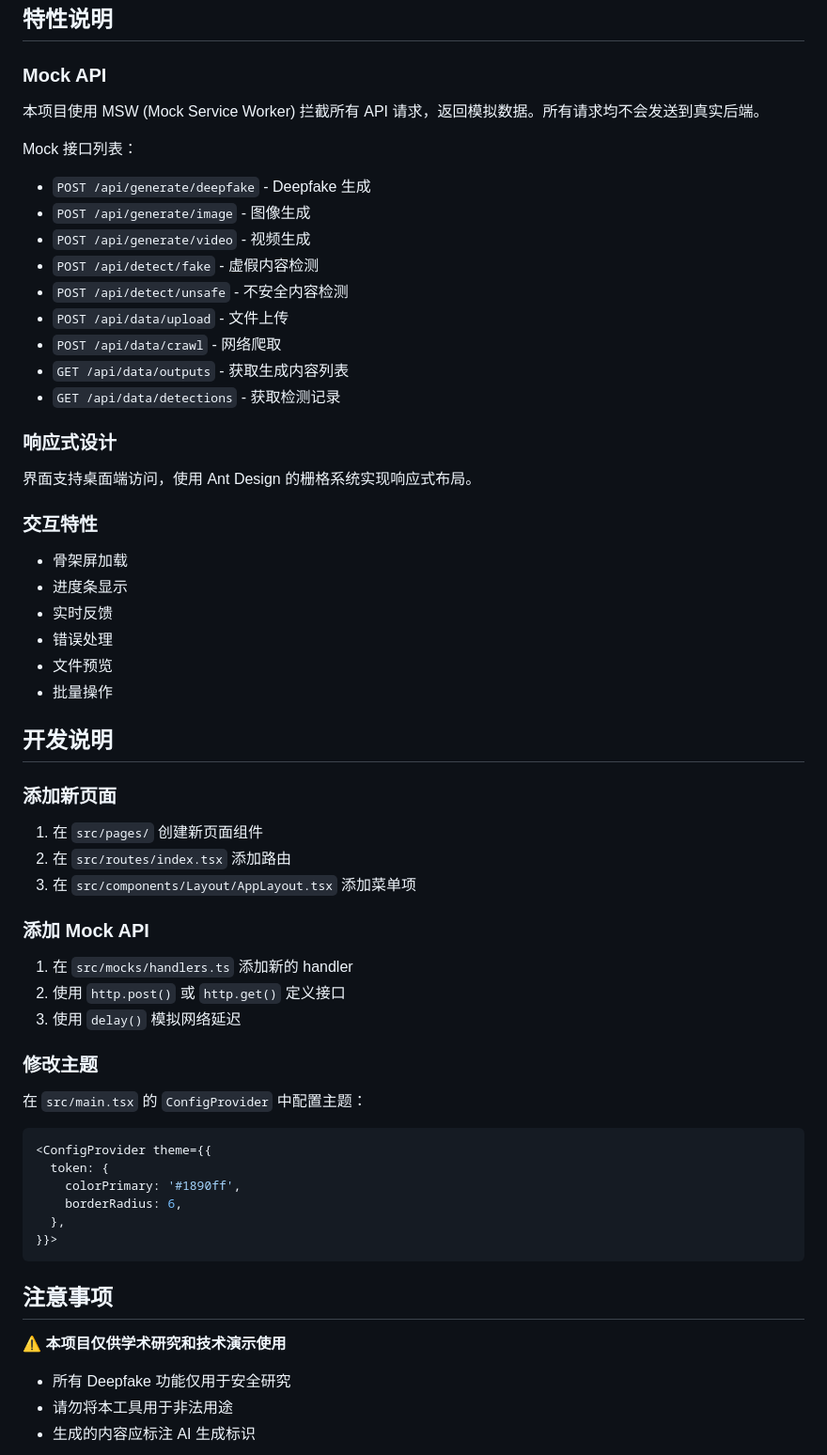
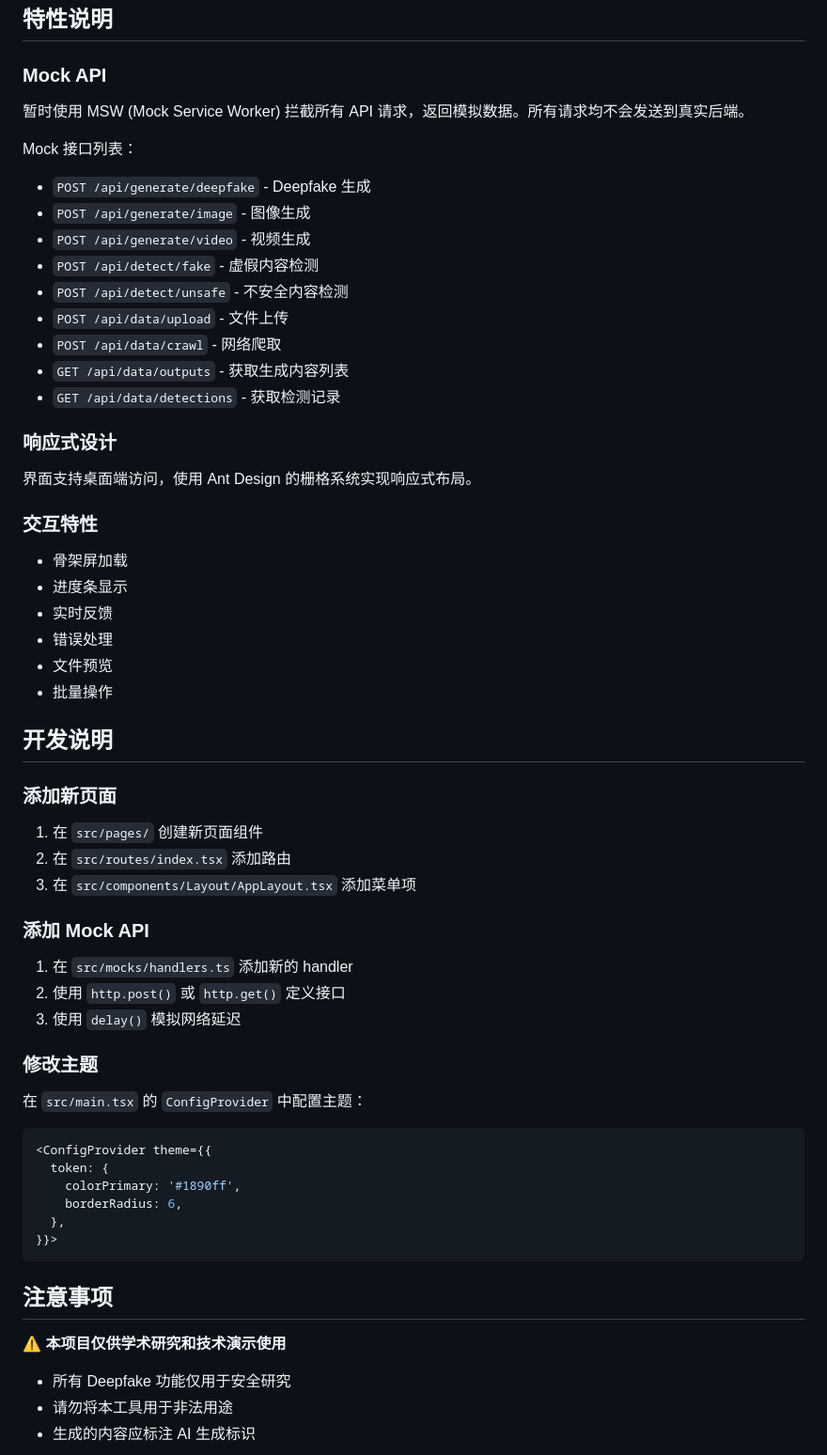
Before and after one commit to sdumai/aigc-security-fe, a Markdown page: README.md, the part around the change printed below. Shown: that part at 94% size. Rendered like a GitHub page.

Commit message:
docs: update README.md

````diff
--- a/README.md
+++ b/README.md
@@ -87,9 +90,11 @@ aigc-security/
 ## 特性说明
 
 ### Mock API
-本项目使用 MSW (Mock Service Worker) 拦截所有 API 请求，返回模拟数据。所有请求均不会发送到真实后端。
+
+暂时使用 MSW (Mock Service Worker) 拦截所有 API 请求，返回模拟数据。所有请求均不会发送到真实后端。
 
 Mock 接口列表：
+
 - `POST /api/generate/deepfake` - Deepfake 生成
 - `POST /api/generate/image` - 图像生成
 - `POST /api/generate/video` - 视频生成
@@ -101,9 +106,11 @@ Mock 接口列表：
 - `GET /api/data/detections` - 获取检测记录
 
 ### 响应式设计
+
 界面支持桌面端访问，使用 Ant Design 的栅格系统实现响应式布局。
 
 ### 交互特性
+
 - 骨架屏加载
 - 进度条显示
 - 实时反馈
@@ -114,16 +121,19 @@ Mock 接口列表：
 ## 开发说明
 
 ### 添加新页面
+
 1. 在 `src/pages/` 创建新页面组件
 2. 在 `src/routes/index.tsx` 添加路由
 3. 在 `src/components/Layout/AppLayout.tsx` 添加菜单项
 
 ### 添加 Mock API
+
 1. 在 `src/mocks/handlers.ts` 添加新的 handler
 2. 使用 `http.post()` 或 `http.get()` 定义接口
 3. 使用 `delay()` 模拟网络延迟
 
 ### 修改主题
+
 在 `src/main.tsx` 的 `ConfigProvider` 中配置主题：
 
 ```tsx
@@ -138,6 +148,7 @@ Mock 接口列表：
 ## 注意事项
 
 ⚠️ **本项目仅供学术研究和技术演示使用**
+
 - 所有 Deepfake 功能仅用于安全研究
 - 请勿将本工具用于非法用途
 - 生成的内容应标注 AI 生成标识
````
Also changed, not shown: other parts of README.md (+3 -0 lines).
